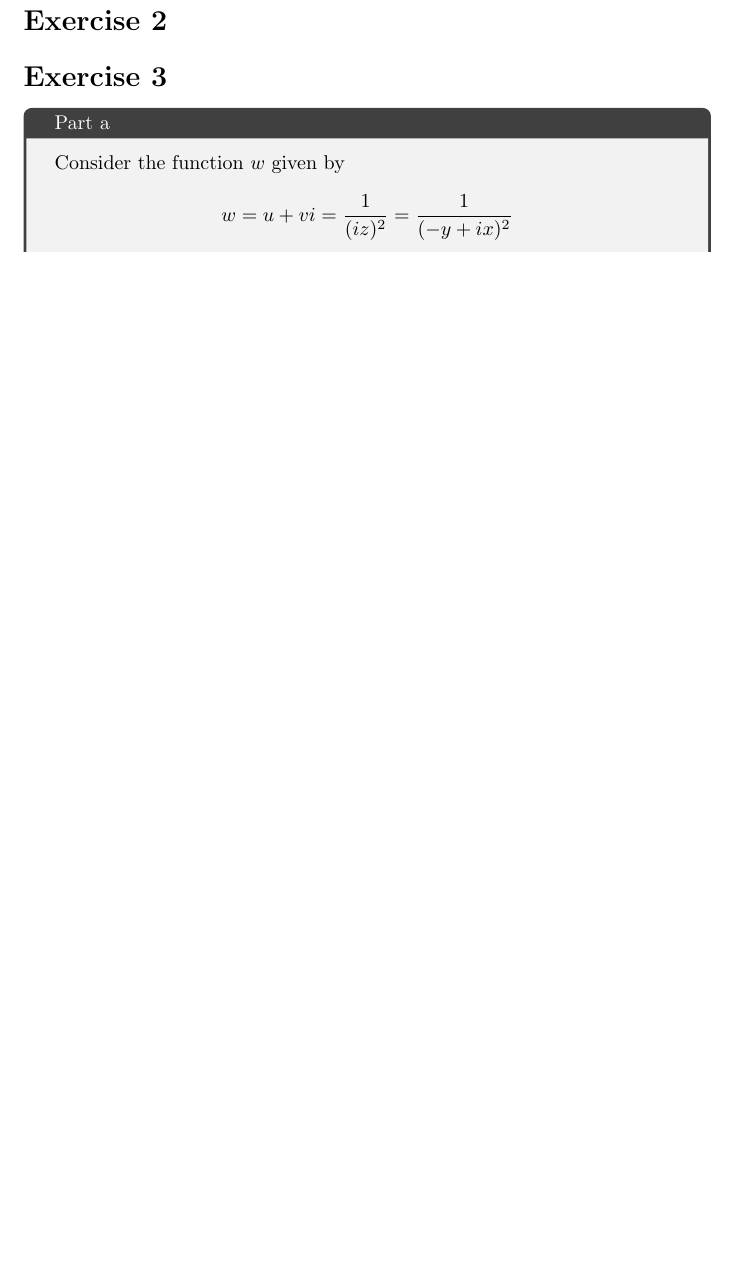
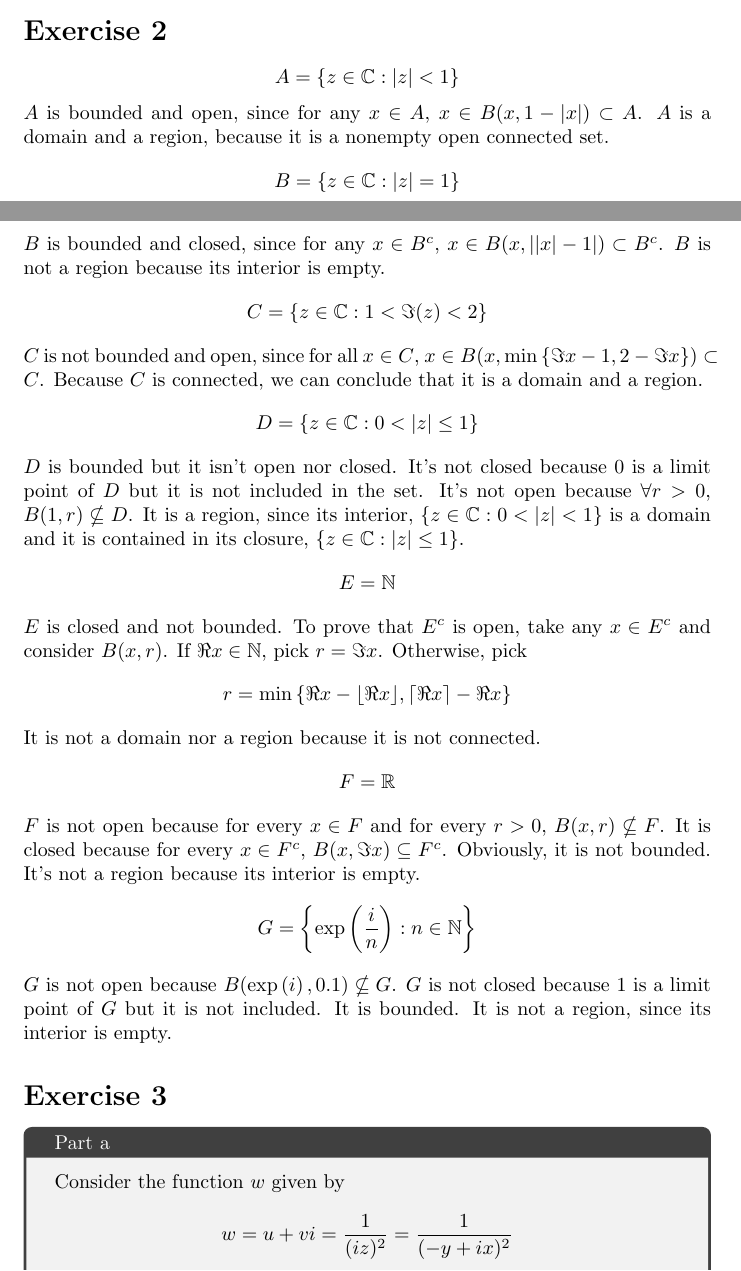
Before and after one commit to daniel-gallo/MAT213, a LaTeX problem sheet (Exercise 1/exercise1.tex): part of page 3 of 4 before the commit and two parts of pages 2 and 3 of 4 after it, the two joined at a grey line, cut so that both start at the same text, the shorter picture padded with empty space. Compiled offline with pdfLaTeX.

Commit message:
Add exercise 2

```diff
--- a/Exercise 1/exercise1.tex
+++ b/Exercise 1/exercise1.tex
@@ -1,9 +1,17 @@
 \documentclass{report}
 
 \usepackage{amsmath}
+\usepackage{amssymb}
+\usepackage{mathtools}
 \usepackage{tcolorbox}
 
-\renewcommand{\exp}[1]{\operatorname{exp} \left(#1\right)}
+\def\C{\mathbb{C}}
+\def\R{\mathbb{R}}
+\def\N{\mathbb{N}}
+\DeclarePairedDelimiter\abs{\lvert}{\rvert}%
+\DeclarePairedDelimiter\ceil{\lceil}{\rceil}
+\DeclarePairedDelimiter\floor{\lfloor}{\rfloor}
+\renewcommand{\exp}[1]{\operatorname{exp}\left(#1\right)}
 \renewcommand{\arctan}[1]{\operatorname{arctan} \left(#1\right)}
 
 \title{Exercise 1}
@@ -44,7 +52,38 @@
         (2 - i)^{9} = \left(\sqrt{5}\exp{\arctan{-\frac{1}{2}}i}\right)^{9} = -718 + 1199i
     \end{equation*}
     \section*{Exercise 2}
-
+    \begin{equation*}
+        A = \{z \in \C : \abs{z} < 1\}
+    \end{equation*}
+    $A$ is bounded and open, since for any $x \in A$, $x \in B(x, 1 - \abs{x}) \subset A$. $A$ is a domain and a region, because it is a nonempty open connected set.
+    \begin{equation*}
+        B = \{z \in \C : \abs{z} = 1\}
+    \end{equation*}
+    $B$ is bounded and closed, since for any $x \in B^c$, $x \in B(x, \abs{\abs{x} - 1}) \subset B^c$. $B$ is not a region because its interior is empty.
+    \begin{equation*}
+        C = \{z \in \C : 1 < \Im(z) < 2\}
+    \end{equation*}
+    $C$ is not bounded and open, since for all $x \in C$, $x \in B(x, \min{\{\Im{x} - 1, 2 - \Im{x}}\}) \subset C$. Because $C$ is connected, we can conclude that it is a domain and a region.
+    \begin{equation*}
+        D = \{z \in \C : 0 < \abs{z} \leq 1\}
+    \end{equation*}
+    $D$ is bounded but it isn't open nor closed. It's not closed because $0$ is a limit point of $D$ but it is not included in the set. It's not open because $\forall r > 0$, $B(1, r) \nsubseteq D$. It is a region, since its interior, $\{z \in \C : 0 < \abs{z} < 1\}$ is a domain and it is contained in its closure, $\{z \in \C : \abs{z} \leq 1\}$.
+    \begin{equation*}
+        E = \N
+    \end{equation*}
+    $E$ is closed and not bounded. To prove that $E^c$ is open, take any $x \in E^c$ and consider $B(x, r)$. If $\Re{x} \in \N$, pick $r = \Im{x}$. Otherwise, pick
+    \begin{equation*}
+        r = \min{\{\Re{x} - \floor{\Re{x}}, \ceil{\Re{x}} - \Re{x}\}}
+    \end{equation*}
+    It is not a domain nor a region because it is not connected.
+    \begin{equation*}
+        F = \R
+    \end{equation*}
+    $F$ is not open because for every $x \in F$ and for every $r > 0$, $B(x, r) \nsubseteq F$. It is closed because for every $x \in F^c$, $B(x, \Im{x}) \subseteq F^c$. Obviously, it is not bounded. It's not a region because its interior is empty.
+    \begin{equation*}
+        G = \left\{\exp{\frac{i}{n}} : n \in \N\right\}
+    \end{equation*}
+    $G$ is not open because $B(\exp{i}, 0.1) \nsubseteq G$. $G$ is not closed because $1$ is a limit point of $G$ but it is not included. It is bounded. It is not a region, since its interior is empty.
     \section*{Exercise 3}
     \begin{tcolorbox}[title=Part a]
         Consider the function $w$ given by
```
